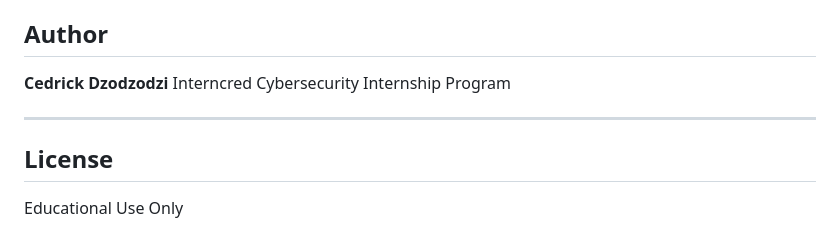
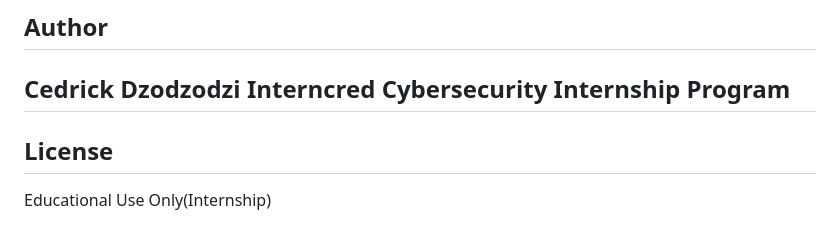
Before and after one commit to Cedric-Raichand/IC_CS_01, a Markdown page: README.md, the part around the change. Rendered like a GitHub page.

Commit message:
Update author and license sections in README

```diff
--- a/README.md
+++ b/README.md
@@ -166,9 +166,8 @@ Unauthorized scanning may violate cybersecurity laws.
 
 **Cedrick Dzodzodzi**
 Interncred Cybersecurity Internship Program
-
 ---
 
 ## License
 
-Educational Use Only
+Educational Use Only(Internship)
```
